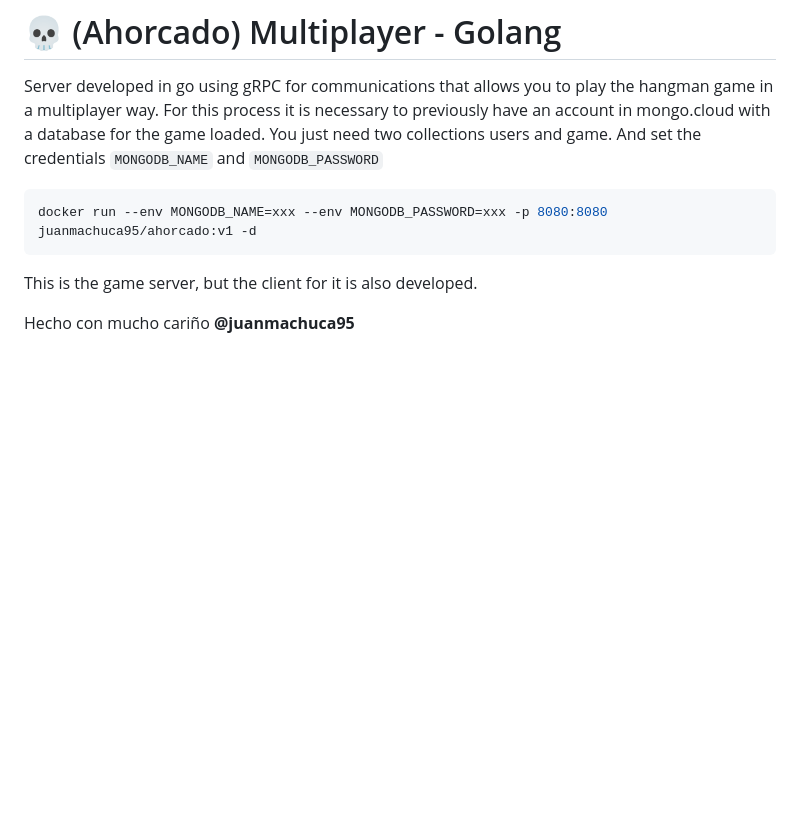
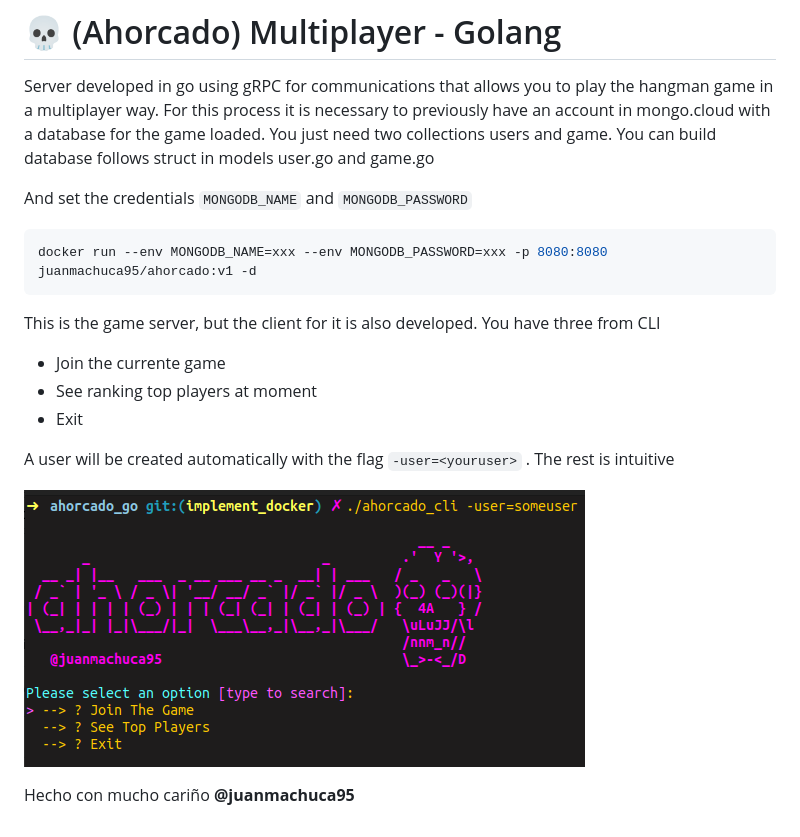
Before and after one commit to juanmachuca95/ahorcado_go, a Markdown page: README.md, the part around the change. Drawn GitHub-style; pictures changed too: ahorcado.png (added); blank space fills up the shorter version.

Commit message:
improve readme.md

````diff
--- a/README.md
+++ b/README.md
@@ -1,12 +1,24 @@
 # 💀 (Ahorcado) Multiplayer - Golang
 
 Server developed in go using gRPC for communications that allows you to play the hangman game in a multiplayer way.
-For this process it is necessary to previously have an account in mongo.cloud with a database for the game loaded. You just need two collections users and game. And set the credentials ```MONGODB_NAME``` and ```MONGODB_PASSWORD```
+For this process it is necessary to previously have an account in mongo.cloud with a database for the game loaded. You just need two collections users and game. You can build database follows struct in models user.go and game.go
+
+ And set the credentials ```MONGODB_NAME``` and ```MONGODB_PASSWORD```
 
 ```zsh
 docker run --env MONGODB_NAME=xxx --env MONGODB_PASSWORD=xxx -p 8080:8080 juanmachuca95/ahorcado:v1 -d
 ```
 
 This is the game server, but the client for it is also developed.
+You have three from CLI
+* Join the currente game
+* See ranking top players at moment
+* Exit
+
+A user will be created automatically with the flag ```-user=<youruser>``` . The rest is intuitive
+
+
+![ahorcado](ahorcado.png)
+
 
 Hecho con mucho cariño <b>@juanmachuca95</b>
````
